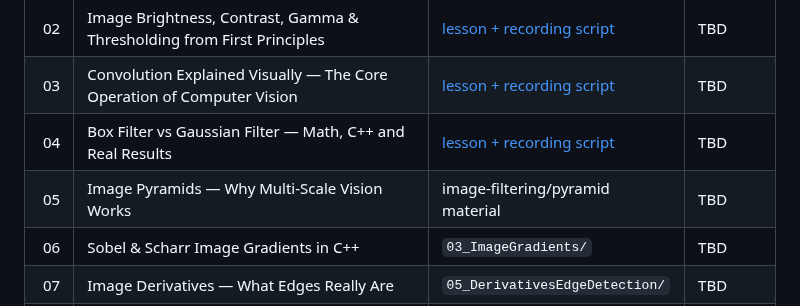
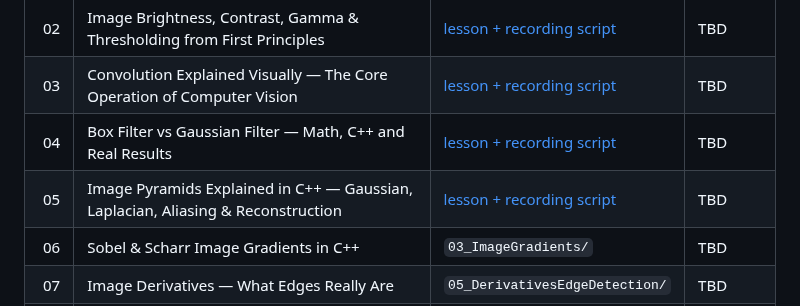
Before and after one commit to indrakanti/9x_ComputerVision_-, a Markdown page: VIDEO_SERIES.md, the part around the change. GitHub-like rendering.

Commit message:
Link Episode 05 to image pyramids recording script

```diff
--- a/VIDEO_SERIES.md
+++ b/VIDEO_SERIES.md
@@ -34,7 +34,7 @@ Replace `TBD` with the public YouTube URL after each video is published.
 | 02 | Image Brightness, Contrast, Gamma & Thresholding from First Principles | [lesson + recording script](02_ImageFiltering/01_PointFiltering/VIDEO.md) | TBD |
 | 03 | Convolution Explained Visually — The Core Operation of Computer Vision | [lesson + recording script](02_ImageFiltering/00_ConvolutionFirstPrinciples/VIDEO.md) | TBD |
 | 04 | Box Filter vs Gaussian Filter — Math, C++ and Real Results | [lesson + recording script](02_ImageFiltering/02_LinearFiltering/00_BoxVsGaussian/VIDEO.md) | TBD |
-| 05 | Image Pyramids — Why Multi-Scale Vision Works | image-filtering/pyramid material | TBD |
+| 05 | Image Pyramids Explained in C++ — Gaussian, Laplacian, Aliasing & Reconstruction | [lesson + recording script](02_ImageFiltering/03_ImagePyramids/VIDEO.md) | TBD |
 | 06 | Sobel & Scharr Image Gradients in C++ | `03_ImageGradients/` | TBD |
 | 07 | Image Derivatives — What Edges Really Are | `05_DerivativesEdgeDetection/` | TBD |
 | 08 | Canny Edge Detection from Scratch: NMS + Hysteresis | `05_DerivativesEdgeDetection/` | TBD |
```
